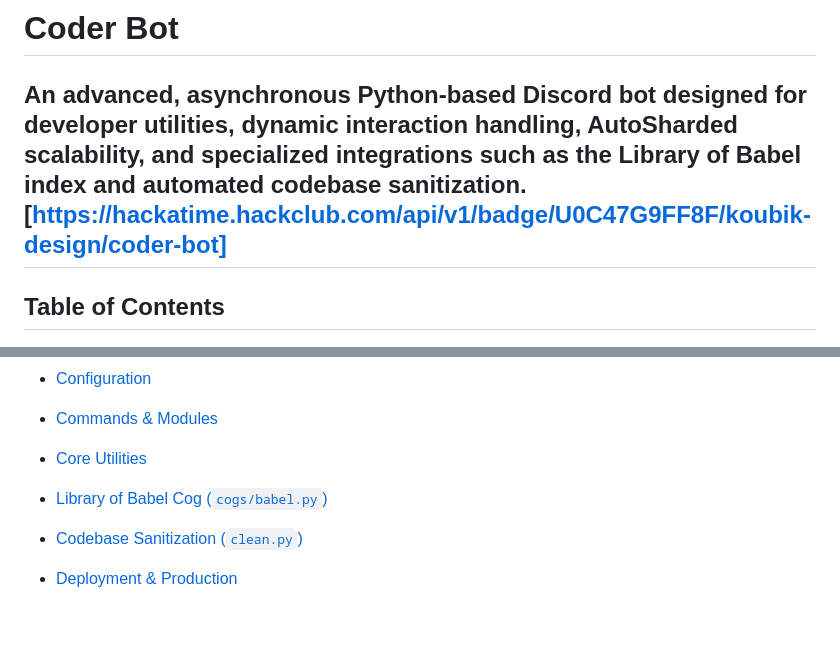
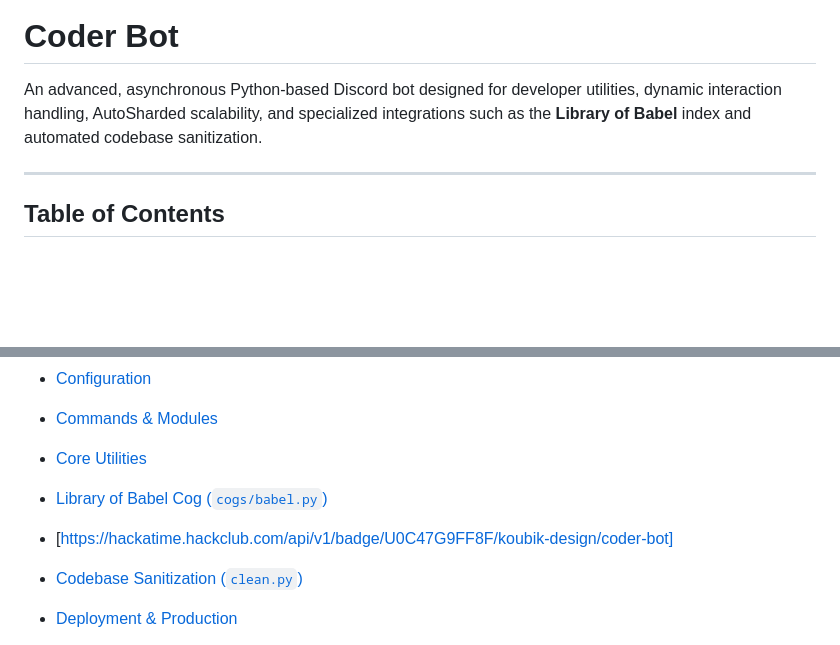
Before and after one commit to koubik-design/coder-bot, a Markdown page: README.md, 2 parts joined by grey strips. Drawn GitHub-style; blank space fills up the shorter version.

```diff
--- a/README.md
+++ b/README.md
@@ -1,7 +1,7 @@
 # Coder Bot
 
 An advanced, asynchronous Python-based Discord bot designed for developer utilities, dynamic interaction handling, AutoSharded scalability, and specialized integrations such as the **Library of Babel** index and automated codebase sanitization.
-[https://hackatime.hackclub.com/api/v1/badge/U0C47G9FF8F/koubik-design/coder-bot]
+
 ---
 
 ## Table of Contents
@@ -14,7 +14,7 @@ An advanced, asynchronous Python-based Discord bot designed for developer utilit
 * [Commands & Modules](https://www.google.com/search?q=%2523-commands--modules&utm_source=gemini)
 * [Core Utilities](https://www.google.com/search?q=%2523core-utilities&utm_source=gemini)
 * [Library of Babel Cog (`cogs/babel.py`)](https://www.google.com/search?q=%2523library-of-babel-cog&utm_source=gemini)
-
+* [https://hackatime.hackclub.com/api/v1/badge/U0C47G9FF8F/koubik-design/coder-bot]
 
 * [Codebase Sanitization (`clean.py`)](https://www.google.com/search?q=%2523-codebase-sanitization&utm_source=gemini)
 * [Deployment & Production](https://www.google.com/search?q=%2523-deployment--production&utm_source=gemini)
```
